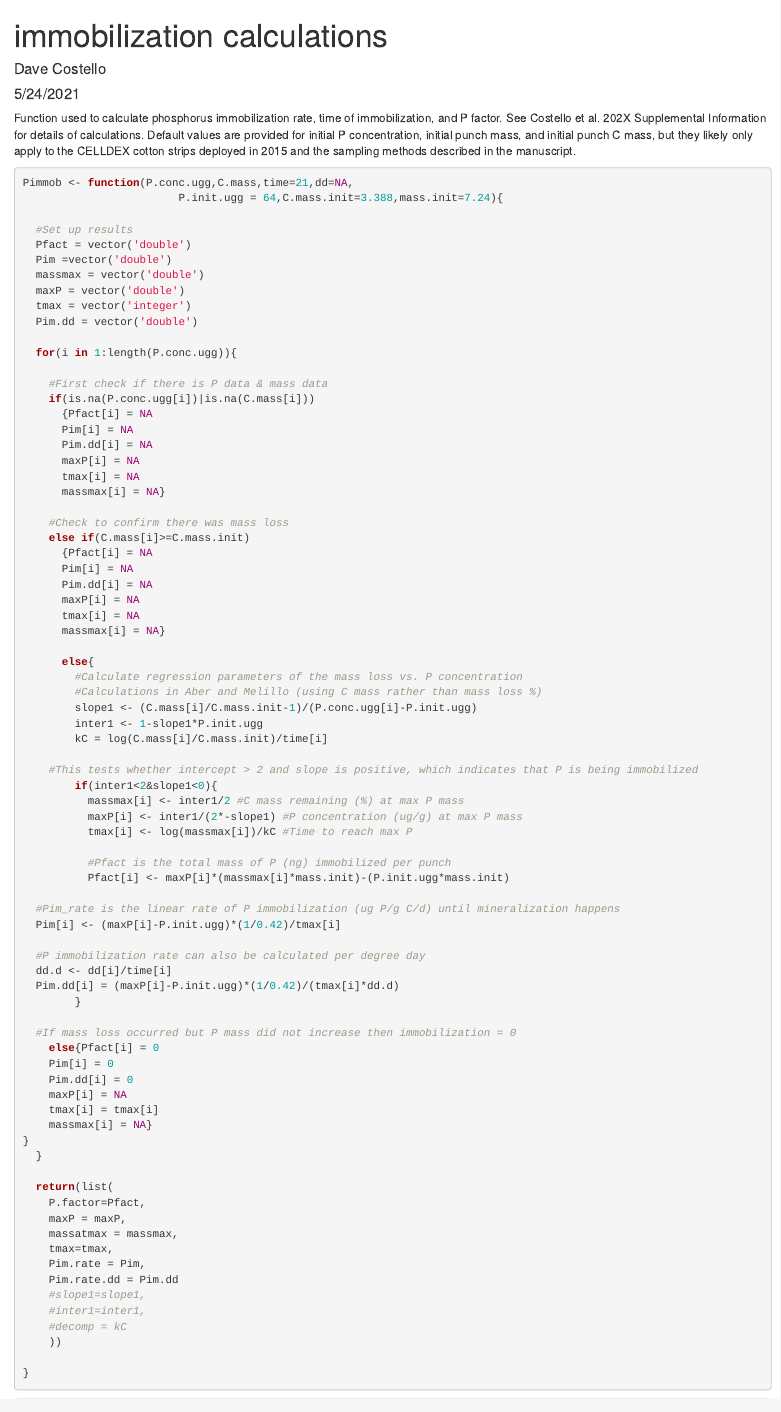
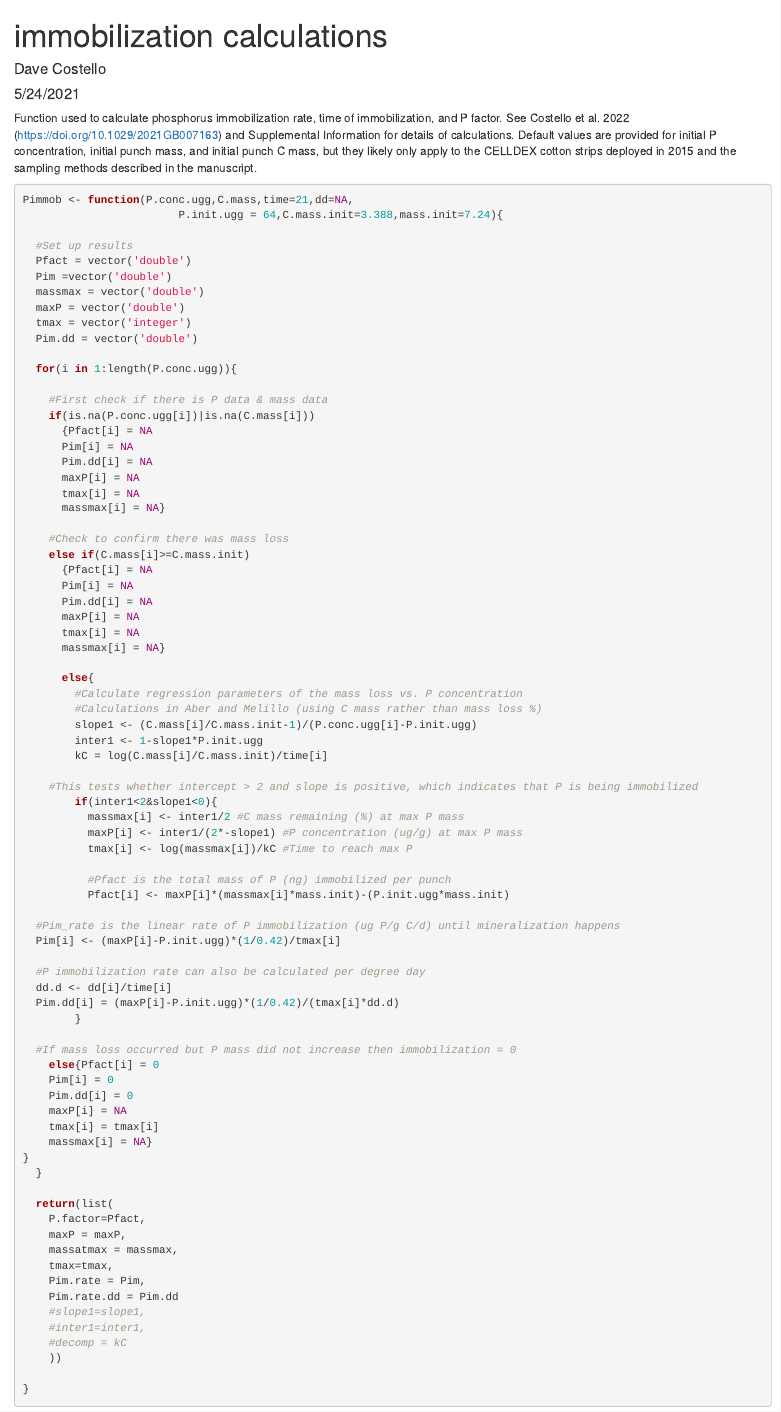
Before and after one commit to dmcostello/CELLDEX_nutrients, an R Markdown document (immob_calc.Rmd): the page in a window 1100 px wide, from its top. Rendered offline with R 4.5, knitr and Pandoc, with nearby package versions.

Commit message:
Update intro info

````diff
--- a/immob_calc.Rmd
+++ b/immob_calc.Rmd
@@ -5,7 +5,7 @@ date: "5/24/2021"
 output: html_document
 ---
 
-Function used to calculate phosphorus immobilization rate, time of immobilization, and P factor. See Costello et al. 202X Supplemental Information for details of calculations. Default values are provided for initial P concentration, initial punch mass, and initial punch C mass, but they likely only apply to the CELLDEX cotton strips deployed in 2015 and the sampling methods described in the manuscript.
+Function used to calculate phosphorus immobilization rate, time of immobilization, and P factor. See Costello et al. 2022 (https://doi.org/10.1029/2021GB007163) and Supplemental Information for details of calculations. Default values are provided for initial P concentration, initial punch mass, and initial punch C mass, but they likely only apply to the CELLDEX cotton strips deployed in 2015 and the sampling methods described in the manuscript.
 
 ```{r function to calculate immobilization}
 Pimmob <- function(P.conc.ugg,C.mass,time=21,dd=NA,
````
